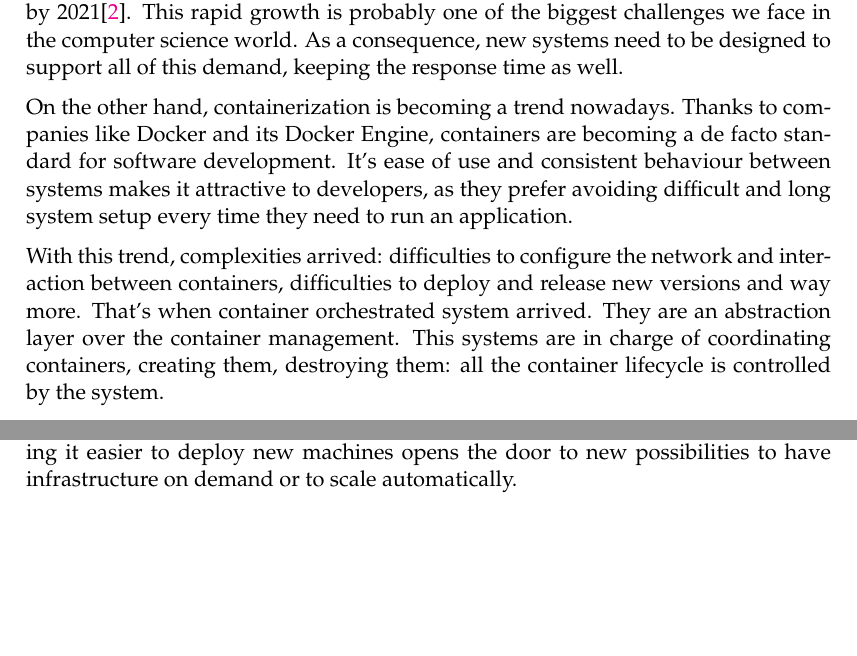
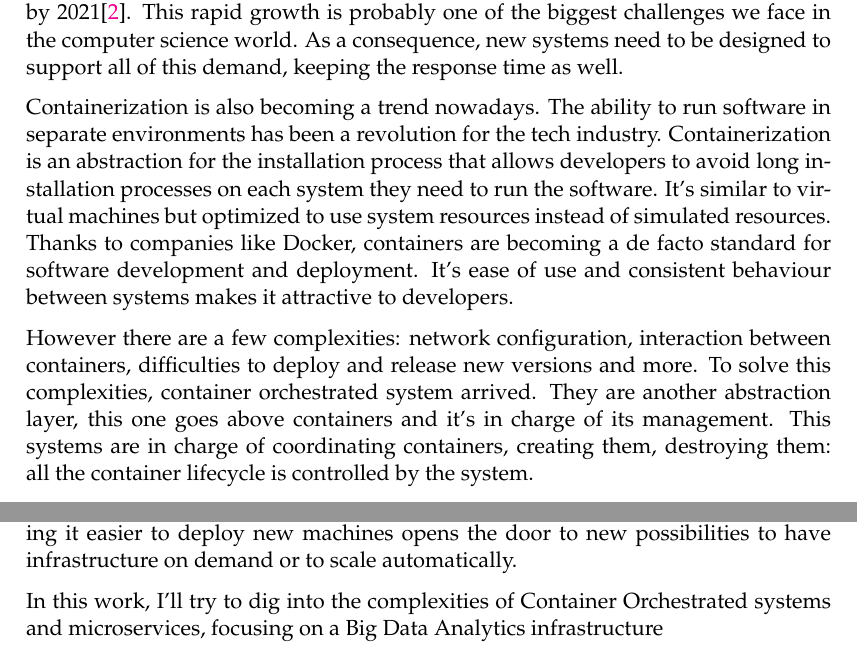
Before and after one commit to casassg/thesis, a LaTeX thesis (main.tex, which reads Chapters/Chapter1.tex): two parts of page 11 of 37, joined at a grey line, cut so that both start at the same text, the shorter picture padded with empty space. Compiled offline with pdfLaTeX.

Commit message:
update introduction

```diff
--- a/Chapters/Chapter1.tex
+++ b/Chapters/Chapter1.tex
@@ -8,13 +8,14 @@
 
 Big Data Analytics is quickly becoming one of the most emergent fields of work. Data is being generated at an increasing rate. Every month, 72 Petabytes are moved around the Internet\parencite{ciscoreport}. This amount is expected to grow into 232 Petabytes/month by 2021\parencite{ciscoreport}. This rapid growth is probably one of the biggest challenges we face in the computer science world. As a consequence, new systems need to be designed to support all of this demand, keeping the response time as well.
 
+Containerization is also becoming a trend nowadays. The ability to run software in separate environments has been a revolution for the tech industry. Containerization is an abstraction for the installation process that allows developers to avoid long installation processes on each system they need to run the software. It’s similar to virtual machines but optimized to use system resources instead of simulated resources. Thanks to companies like Docker, containers are becoming a de facto standard for software development and deployment. It’s ease of use and consistent behaviour between systems makes it attractive to developers.
 
-On the other hand, containerization is becoming a trend nowadays. Thanks to companies like Docker and its Docker Engine, containers are becoming a de facto standard for software development. It’s ease of use and consistent behaviour between systems makes it attractive to developers, as they prefer avoiding difficult and long system setup every time they need to run an application.
-
-With this trend, complexities arrived: difficulties to configure the network and interaction between containers, difficulties to deploy and release new versions and way more. That’s when container orchestrated system arrived. They are an abstraction layer over the container management. This systems are in charge of coordinating containers, creating them, destroying them: all the container lifecycle is controlled by the system.
+However there are a few complexities: network configuration, interaction between containers, difficulties to deploy and release new versions and more. To solve this complexities, container orchestrated system arrived. They are another abstraction layer, this one goes above containers and it's in charge of its management. This systems are in charge of coordinating containers, creating them, destroying them: all the container lifecycle is controlled by the system.
 
 As this systems are becoming more and more popular, software architecture will need to adapt to embrace the new possibilities that this systems provide. Some concepts that previously were close to impossible to do, now are available to any software architect. Applications no longer need to have an static infrastructure, container orchestrated systems can grow and decrease on demand. Systems can be splitted in small microservices, there’s no need to merge everything a big monolith application anymore.
 
 In addition, cloud providers are adding support for container orchestrated systems. This makes it even easier to deploy complex infrastructures. Also, you can design systems independently of the providers.
 
 It also helps to find new ways to solve the problem of parallelism and scaling, making it easier to deploy new machines opens the door to new possibilities to have infrastructure on demand or to scale automatically.
+
+In this work, I’ll try to dig into the complexities of Container Orchestrated systems and microservices, focusing on a Big Data Analytics infrastructure
```
Also changed, not shown: Gerard_Casas_Saez_Thesis.pdf.
